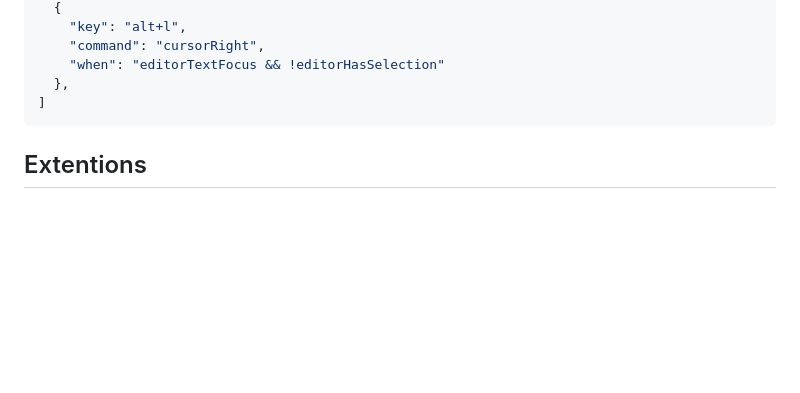
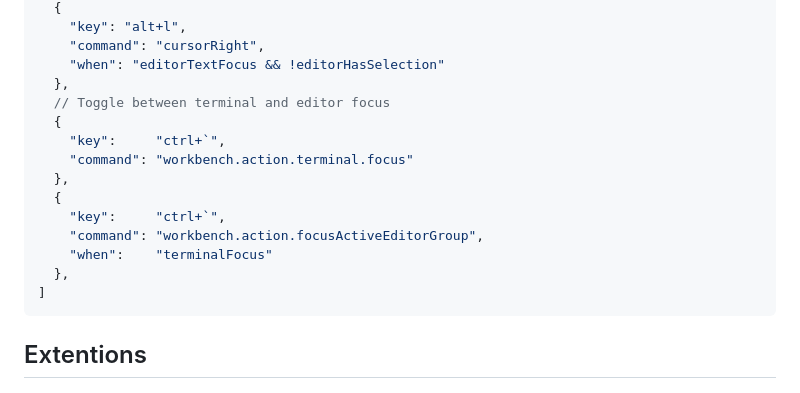
Before and after one commit to tolo38/usefull, a Markdown page: all/vscode.use.md, the part around the change. GitHub-like rendering; folded sections open; blank space fills up the shorter version.

````diff
--- a/all/vscode.use.md
+++ b/all/vscode.use.md
@@ -91,6 +91,16 @@ Hotkeys
     "command": "cursorRight",
     "when": "editorTextFocus && !editorHasSelection"
   },
+  // Toggle between terminal and editor focus
+  {
+    "key":     "ctrl+`",
+    "command": "workbench.action.terminal.focus"
+  },
+  {
+    "key":     "ctrl+`",
+    "command": "workbench.action.focusActiveEditorGroup",
+    "when":    "terminalFocus"
+  },
 ]
 ```
 </details>
````
